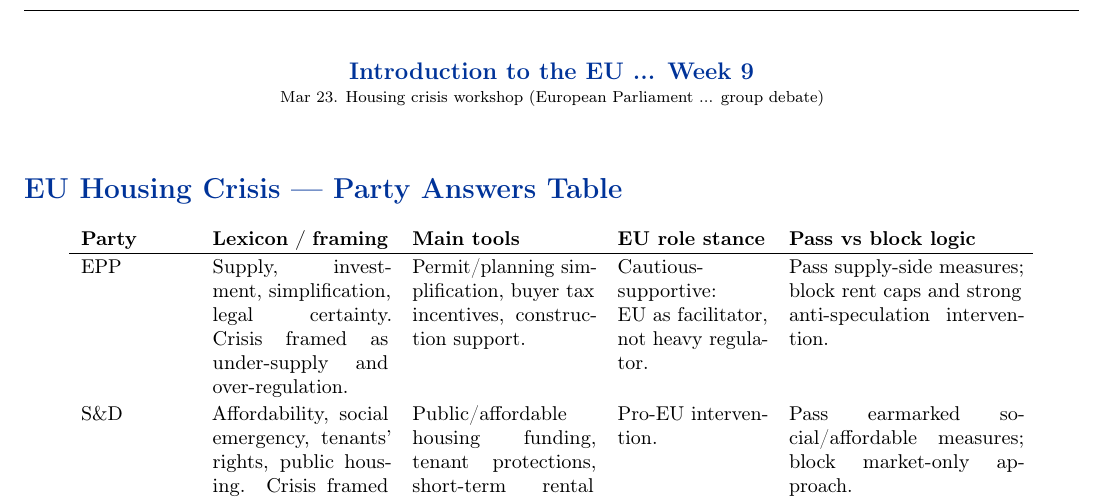
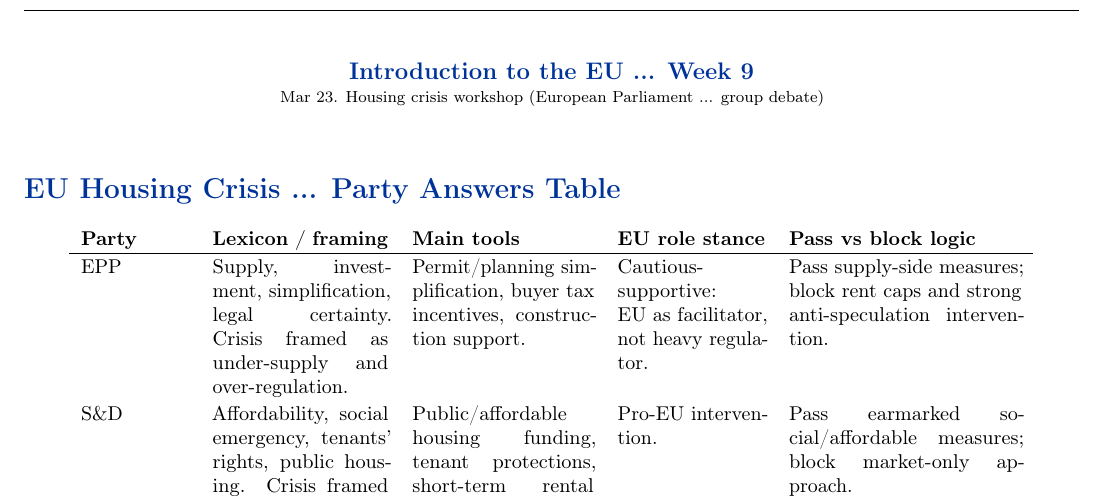
Before and after one commit to jazhao-ucm/jazhao-ucm, a LaTeX document (introduction-to-eu/week-9/eu-housing-crisis-workshop.tex): part of the page, cut so that both start at the same text. Compiled offline with pdfLaTeX.

Commit message:
Intro EU Week 9: use ellipsis in workshop title
Replace dash separator in the final party answers table title with ellipsis for consistency with course formatting preferences.

Made-with: Cursor

```diff
--- a/introduction-to-eu/week-9/eu-housing-crisis-workshop.tex
+++ b/introduction-to-eu/week-9/eu-housing-crisis-workshop.tex
@@ -30,7 +30,7 @@
 \footnotesize Mar 23. Housing crisis workshop (European Parliament ... group debate)
 \end{center}\vspace{0.5em}
 
-\section*{\color{eublue}EU Housing Crisis --- Party Answers Table}
+\section*{\color{eublue}EU Housing Crisis ... Party Answers Table}
 \begin{center}
 \renewcommand{\arraystretch}{1.15}
 \begin{tabular}{p{1.9cm} p{3.1cm} p{3.2cm} p{2.6cm} p{4.1cm}}
```
